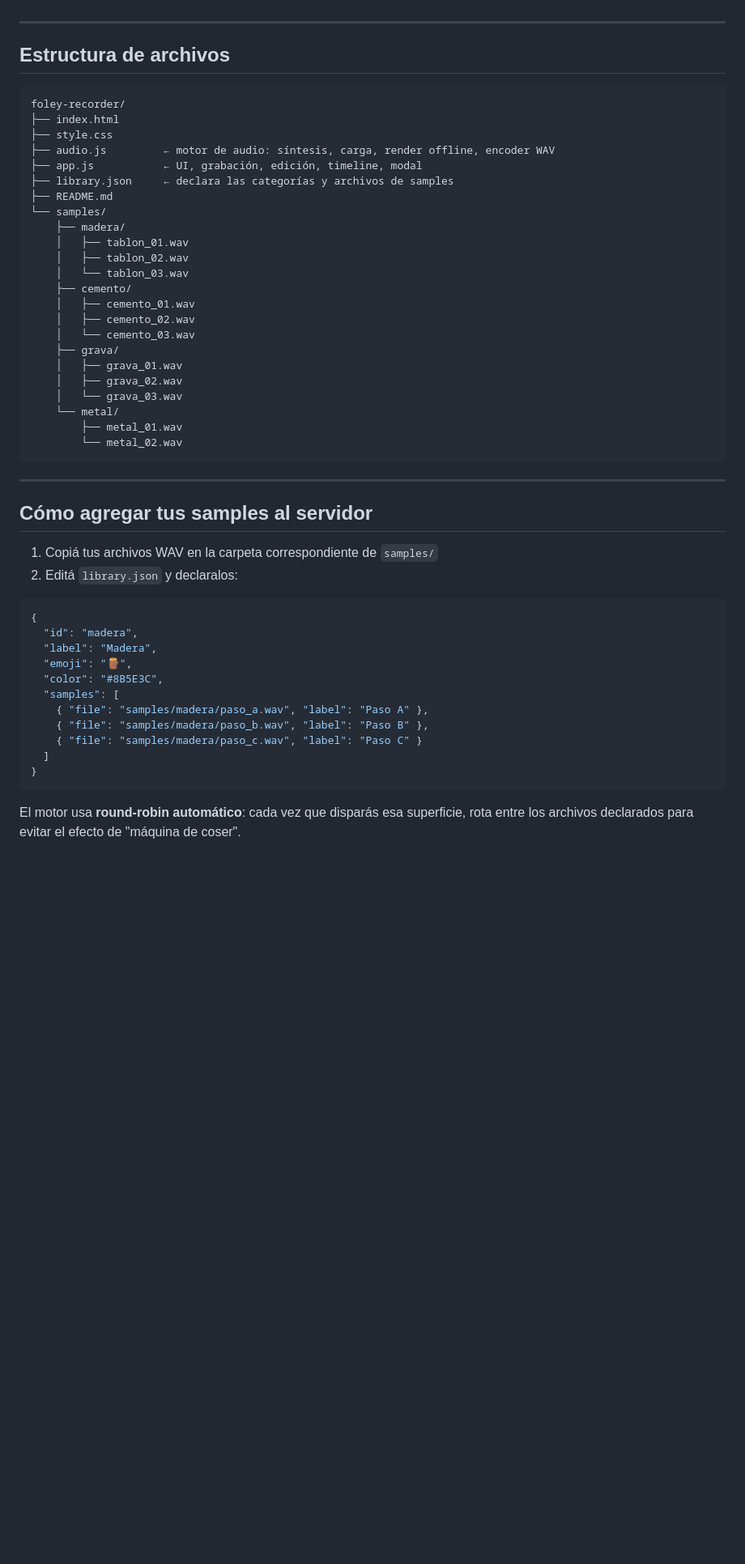
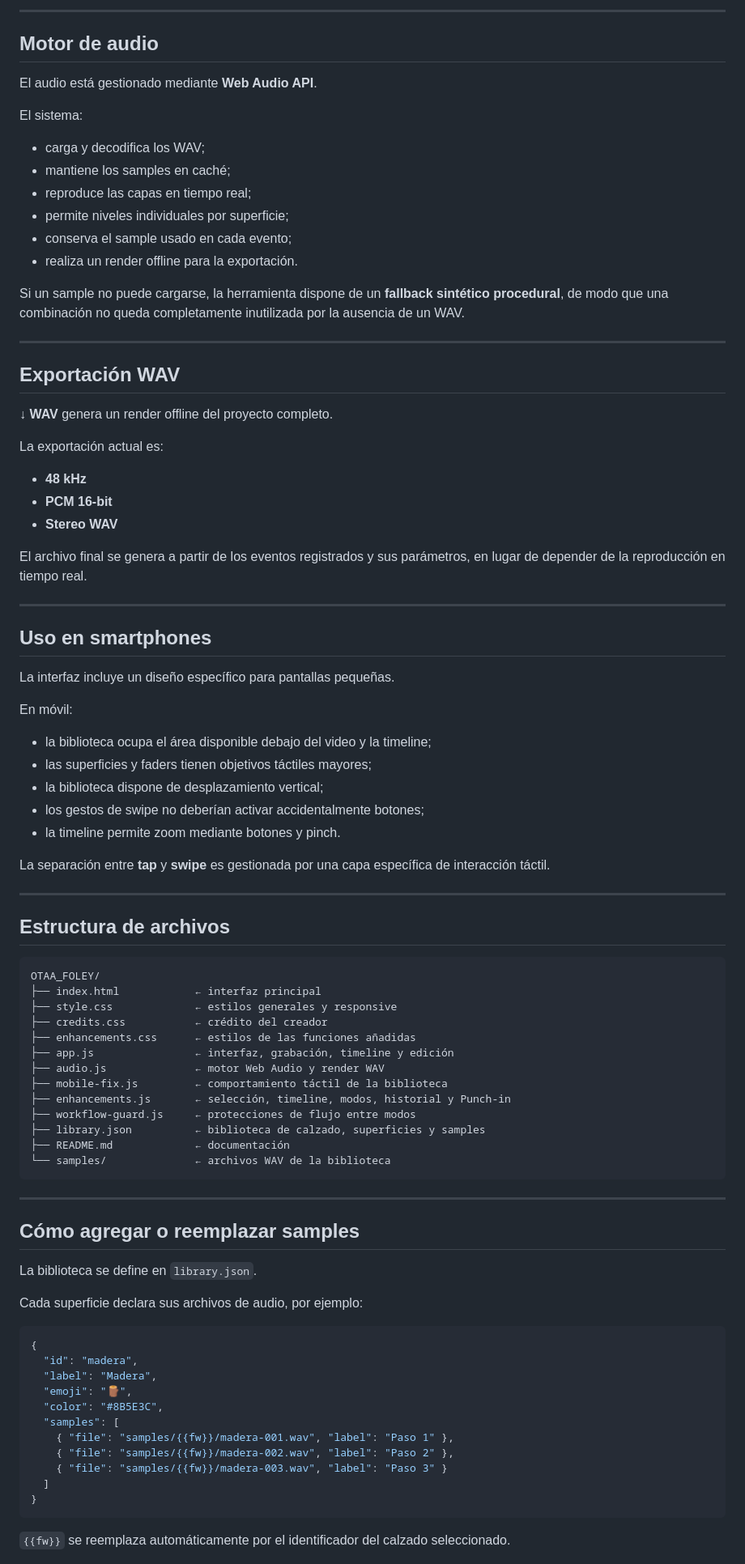
Before and after one commit to rna198456/OTAA_FOLEY, a Markdown page: README.md, the part around one of its changes. Shown at 81% size. Drawn GitHub-style; blank space fills up the shorter version.

Commit message:
Rewrite README with current workflow and functions

````diff
--- a/README.md
+++ b/README.md
@@ -19,40 +145,77 @@ Sin dependencias externas. Vanilla JS puro. Funciona en desktop y mobile.
+---
+
+## Motor de audio
+
+El audio está gestionado mediante **Web Audio API**.
+
+El sistema:
+
+- carga y decodifica los WAV;
+- mantiene los samples en caché;
+- reproduce las capas en tiempo real;
+- permite niveles individuales por superficie;
+- conserva el sample usado en cada evento;
+- realiza un render offline para la exportación.
+
+Si un sample no puede cargarse, la herramienta dispone de un **fallback sintético procedural**, de modo que una combinación no queda completamente inutilizada por la ausencia de un WAV.
+
+---
+
+## Exportación WAV
+
+**↓ WAV** genera un render offline del proyecto completo.
+
+La exportación actual es:
+
+- **48 kHz**
+- **PCM 16-bit**
+- **Stereo WAV**
+
+El archivo final se genera a partir de los eventos registrados y sus parámetros, en lugar de depender de la reproducción en tiempo real.
+
+---
+
+## Uso en smartphones
+
+La interfaz incluye un diseño específico para pantallas pequeñas.
+
+En móvil:
+
+- la biblioteca ocupa el área disponible debajo del video y la timeline;
+- las superficies y faders tienen objetivos táctiles mayores;
+- la biblioteca dispone de desplazamiento vertical;
+- los gestos de swipe no deberían activar accidentalmente botones;
+- la timeline permite zoom mediante botones y pinch.
+
+La separación entre **tap** y **swipe** es gestionada por una capa específica de interacción táctil.
 
 ---
 
 ## Estructura de archivos
 
-```
-foley-recorder/
-├── index.html
-├── style.css
-├── audio.js         ← motor de audio: síntesis, carga, render offline, encoder WAV
-├── app.js           ← UI, grabación, edición, timeline, modal
-├── library.json     ← declara las categorías y archivos de samples
-├── README.md
-└── samples/
-    ├── madera/
-    │   ├── tablon_01.wav
-    │   ├── tablon_02.wav
-    │   └── tablon_03.wav
-    ├── cemento/
-    │   ├── cemento_01.wav
-    │   ├── cemento_02.wav
-    │   └── cemento_03.wav
-    ├── grava/
-    │   ├── grava_01.wav
-    │   ├── grava_02.wav
-    │   └── grava_03.wav
-    └── metal/
-        ├── metal_01.wav
-        └── metal_02.wav
+```text
+OTAA_FOLEY/
+├── index.html            ← interfaz principal
+├── style.css             ← estilos generales y responsive
+├── credits.css           ← crédito del creador
+├── enhancements.css      ← estilos de las funciones añadidas
+├── app.js                ← interfaz, grabación, timeline y edición
+├── audio.js              ← motor Web Audio y render WAV
+├── mobile-fix.js         ← comportamiento táctil de la biblioteca
+├── enhancements.js       ← selección, timeline, modos, historial y Punch-in
+├── workflow-guard.js     ← protecciones de flujo entre modos
+├── library.json          ← biblioteca de calzado, superficies y samples
+├── README.md             ← documentación
+└── samples/              ← archivos WAV de la biblioteca
 ```
 
 ---
 
-## Cómo agregar tus samples al servidor
+## Cómo agregar o reemplazar samples
 
-1. Copiá tus archivos WAV en la carpeta correspondiente de `samples/`
-2. Editá `library.json` y declaralos:
+La biblioteca se define en `library.json`.
+
+Cada superficie declara sus archivos de audio, por ejemplo:
 
 ```json
 {
@@ -61,13 +224,12 @@ foley-recorder/
   "emoji": "🪵",
   "color": "#8B5E3C",
   "samples": [
-    { "file": "samples/madera/paso_a.wav", "label": "Paso A" },
-    { "file": "samples/madera/paso_b.wav", "label": "Paso B" },
-    { "file": "samples/madera/paso_c.wav", "label": "Paso C" }
+    { "file": "samples/{{fw}}/madera-001.wav", "label": "Paso 1" },
+    { "file": "samples/{{fw}}/madera-002.wav", "label": "Paso 2" },
+    { "file": "samples/{{fw}}/madera-003.wav", "label": "Paso 3" }
   ]
 }
 ```
 
-El motor usa **round-robin automático**: cada vez que disparás esa superficie,
-rota entre los archivos declarados para evitar el efecto de "máquina de coser".
+`{{fw}}` se reemplaza automáticamente por el identificador del calzado seleccionado.
 
````
Also changed, not shown: other parts of README.md (+217 -65 lines).
